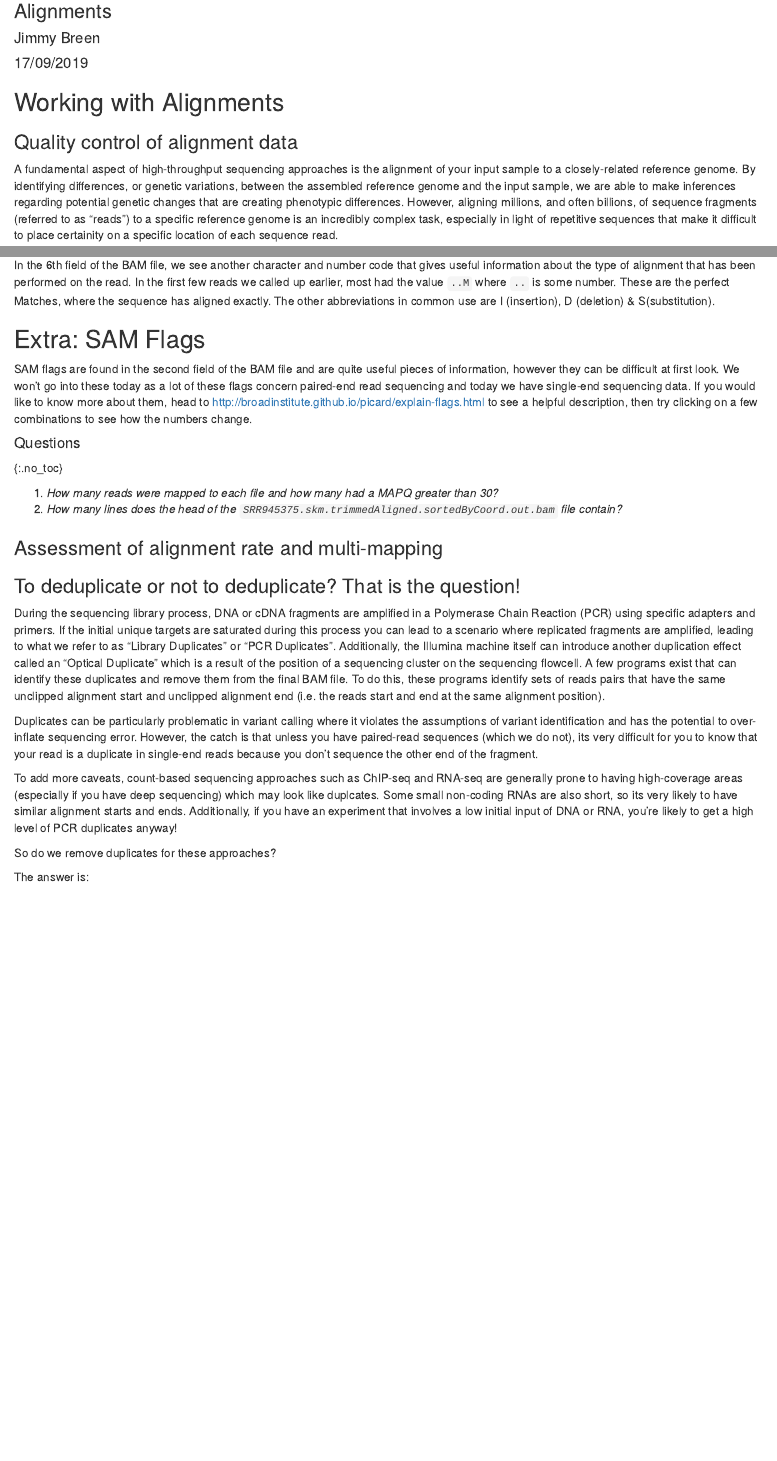
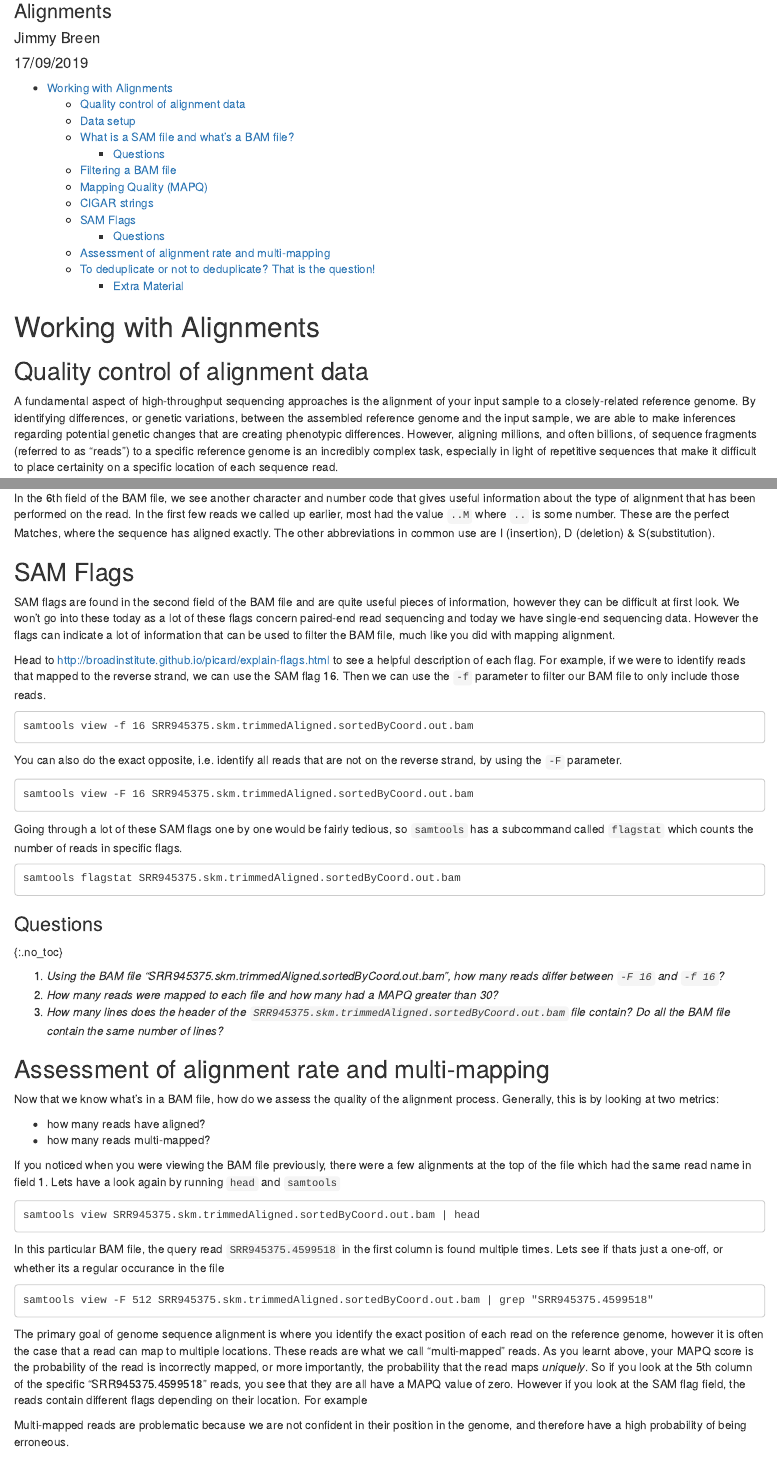
Before and after one commit to UofABioinformaticsHub/Spring_Into_Bioinformatics, an R Markdown document (Day_2/02_Alignments.Rmd): the page in a window 1100 px wide, from 80 px down, and a second part further down, joined at a grey line. Rendered offline with R 4.5, knitr and Pandoc, with nearby package versions.

Commit message:
new alignments work

````diff
--- a/Day_2/02_Alignments.Rmd
+++ b/Day_2/02_Alignments.Rmd
@@ -3,7 +3,9 @@ title: "Fall Into Bioinformatics"
 subtitle: "Alignments"
 author: "Jimmy Breen"
 date: "17/09/2019"
-output: html_document
+output:
+  html_document:
+    toc: true
 ---
 
 ```{r setup, include=FALSE}
@@ -14,13 +16,13 @@ knitr::opts_chunk$set(
     fig.align = "center",
     results = "hide"
 )
-if (interactive()) setwd(here::here("Day_1"))
+if (interactive()) setwd(here::here("Day_2"))
 ```
 
 
-## Working with Alignments
+# Working with Alignments
 
-### Quality control of alignment data
+## Quality control of alignment data
 
 A fundamental aspect of high-throughput sequencing approaches is the alignment of your input sample to a closely-related reference genome.
 By identifying differences, or genetic variations, between the assembled reference genome and the input sample, we are able to make inferences regarding potential genetic changes that are creating phenotypic differences.
@@ -249,24 +251,74 @@ In the first few reads we called up earlier, most had the value `..M` where `..`
 These are the perfect Matches, where the sequence has aligned exactly.
 The other abbreviations in common use are I (insertion), D (deletion) & S(substitution).
 
-## Extra: SAM Flags
+## SAM Flags
 
 SAM flags are found in the second field of the BAM file and are quite useful pieces of information, however they can be difficult at first look.
 We won't go into these today as a lot of these flags concern paired-end read sequencing and today we have single-end sequencing data.
-If you would like to know more about them, head to http://broadinstitute.github.io/picard/explain-flags.html to see a helpful description, then try clicking on a few combinations to see how the numbers change.
+However the flags can indicate a lot of information that can be used to filter the BAM file, much like you did with mapping alignment.
 
-#### Questions
+Head to http://broadinstitute.github.io/picard/explain-flags.html to see a helpful description of each flag.
+For example, if we were to identify reads that mapped to the reverse strand, we can use the SAM flag 16.
+Then we can use the `-f` parameter to filter our BAM file to only include those reads.
+
+
+```
+samtools view -f 16 SRR945375.skm.trimmedAligned.sortedByCoord.out.bam
+```
+
+You can also do the exact opposite, i.e. identify all reads that are not on the reverse strand, by using the `-F` parameter.
+
+```
+samtools view -F 16 SRR945375.skm.trimmedAligned.sortedByCoord.out.bam
+```
+
+Going through a lot of these SAM flags one by one would be fairly tedious, so `samtools` has a subcommand called `flagstat` which counts the number of reads in specific flags.
+
+```
+samtools flagstat SRR945375.skm.trimmedAligned.sortedByCoord.out.bam
+```
+
+
+### Questions
 {:.no_toc}
 
-1. *How many reads were mapped to each file and how many had a MAPQ greater than 30?*
-2. *How many lines does the head of the `SRR945375.skm.trimmedAligned.sortedByCoord.out.bam` file contain?*
+1. *Using the BAM file "SRR945375.skm.trimmedAligned.sortedByCoord.out.bam", how many reads differ between `-F 16` and `-f 16`?*
+2. *How many reads were mapped to each file and how many had a MAPQ greater than 30?*
+3. *How many lines does the header of the `SRR945375.skm.trimmedAligned.sortedByCoord.out.bam` file contain? Do all the BAM file contain the same number of lines?*
 
-### Assessment of alignment rate and multi-mapping
+## Assessment of alignment rate and multi-mapping
+
+Now that we know what's in a BAM file, how do we assess the quality of the alignment process.
+Generally, this is by looking at two metrics:
+
+- how many reads have aligned?
+- how many reads multi-mapped?
+
+If you noticed when you were viewing the BAM file previously, there were a few alignments at the top of the file which had the same read name in field 1. Lets have a look again by running `head` and `samtools`
+
+```
+samtools view SRR945375.skm.trimmedAligned.sortedByCoord.out.bam | head
+```
+
+In this particular BAM file, the query read `SRR945375.4599518` in the first column is found multiple times.
+Lets see if thats just a one-off, or whether its a regular occurance in the file
+
+```
+samtools view -F 512 SRR945375.skm.trimmedAligned.sortedByCoord.out.bam | grep "SRR945375.4599518"
+```
+
+The primary goal of genome sequence alignment is where you identify the exact position of each read on the reference genome, however it is often the case that a read can map to multiple locations.
+These reads are what we call "multi-mapped" reads.
+As you learnt above, your MAPQ score is the probability of the read is incorrectly mapped, or more importantly, the probability that the read maps _uniquely_.
+So if you look at the 5th column of the specific "SRR945375.4599518" reads, you see that they are all have a MAPQ value of zero.
+However if you look at the SAM flag field, the reads contain different flags depending on their location.
+For example
+
+Multi-mapped reads are problematic because we are not confident in their position in the genome, and therefore have a high probability of being erroneous.
 
 
 
-
-### To deduplicate or not to deduplicate? That is the question!
+## To deduplicate or not to deduplicate? That is the question!
 
 During the sequencing library process, DNA or cDNA fragments are amplified in a Polymerase Chain Reaction (PCR) using specific adapters and primers.
 If the initial unique targets are saturated during this process you can lead to a scenario where replicated fragments are amplified, leading to what we refer to as "Library Duplicates" or "PCR Duplicates".
````
Also changed, not shown: Day_2/01_IntroToBash.Rmd (+41 -12 lines), Day_2/01_IntroToBash.html, Day_2/02_Alignments.Rmd (10 more changed lines).
